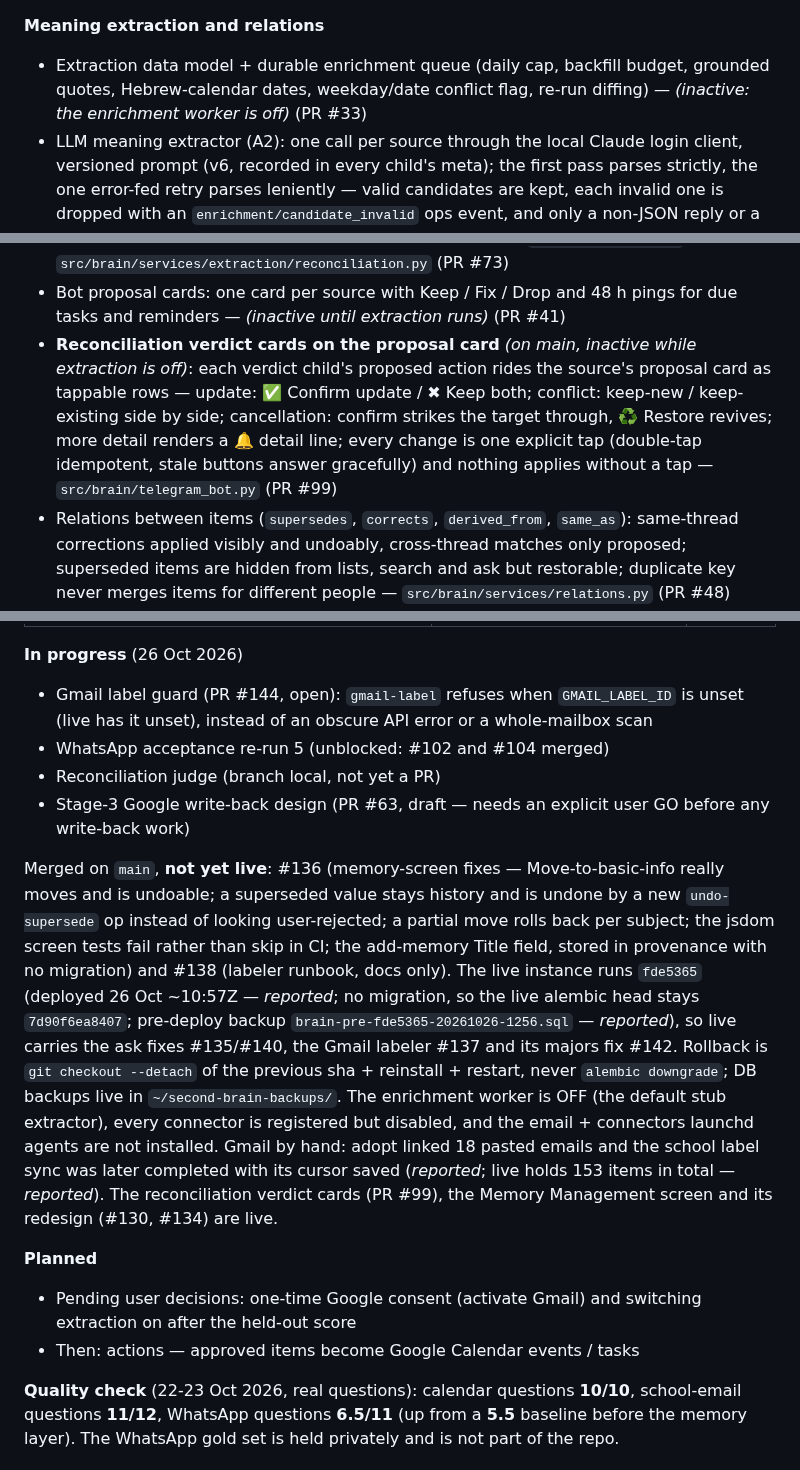
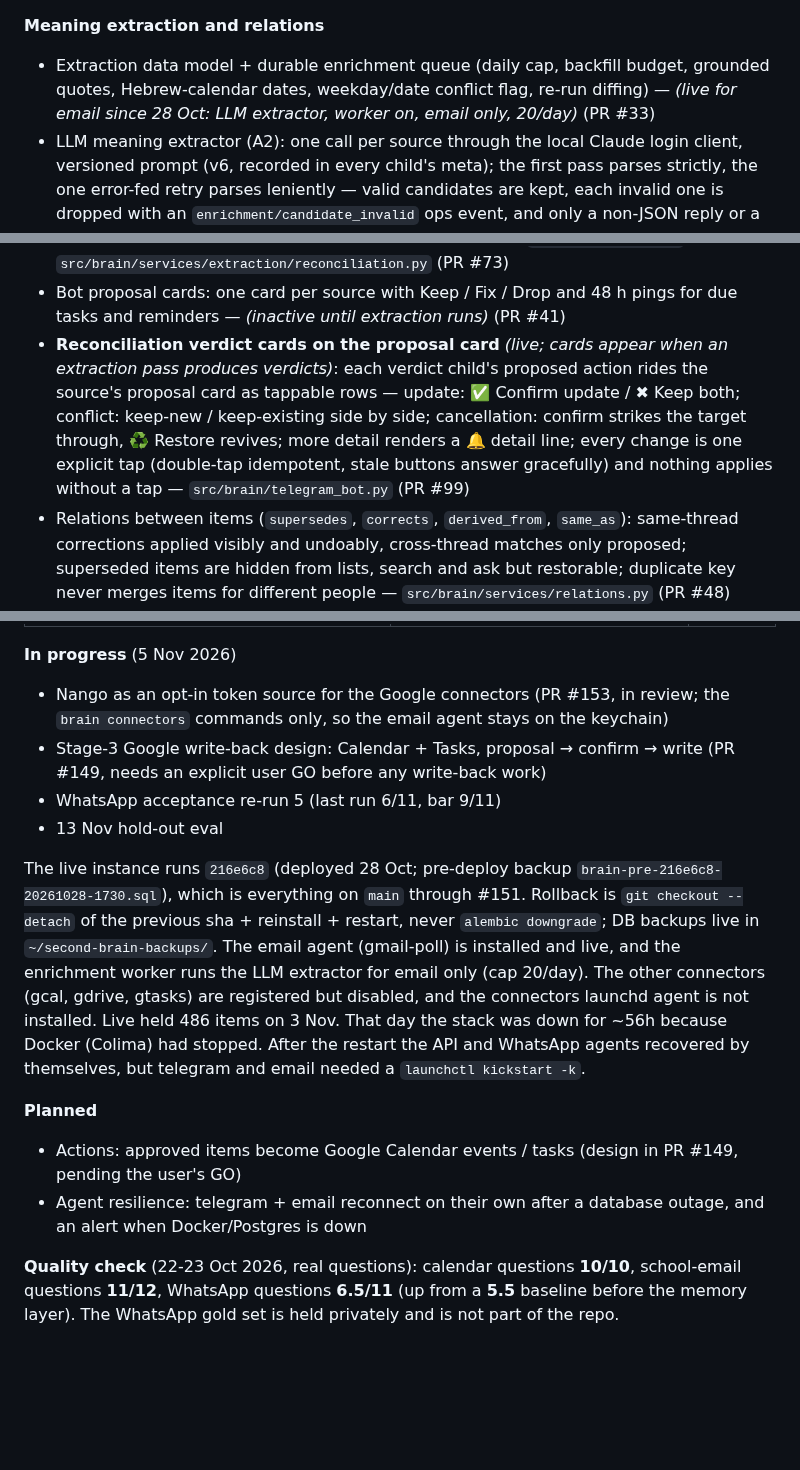
Before and after one commit to yosisrael2/Second-brain, a Markdown page: README.md, 3 parts joined by grey strips. Rendered like a GitHub page; blank space fills up the shorter version.

Commit message:
README: 5 Nov truth: live 216e6c8, A2 on for email, email agent live, #153/#149 open
Co-Authored-By: Claude Opus 5.5 <noreply@anthropic.com>

```diff
--- a/README.md
+++ b/README.md
@@ -44,12 +44,12 @@ to its section or doc.
 - REST `/memory` API, cockpit Memory tab, bot `/profile` and `/remember`, seed CLI (`brain memory seed-kid`, `seed-channel`) — [Memory layer API](#memory-layer-api)
 
 **Meaning extraction and relations**
-- Extraction data model + durable enrichment queue (daily cap, backfill budget, grounded quotes, Hebrew-calendar dates, weekday/date conflict flag, re-run diffing) — *(inactive: the enrichment worker is off)* (PR #33)
+- Extraction data model + durable enrichment queue (daily cap, backfill budget, grounded quotes, Hebrew-calendar dates, weekday/date conflict flag, re-run diffing) — *(live for email since 28 Oct: LLM extractor, worker on, email only, 20/day)* (PR #33)
 - LLM meaning extractor (A2): one call per source through the local Claude login client, versioned prompt (v6, recorded in every child's meta); the first pass parses strictly, the one error-fed retry parses leniently — valid candidates are kept, each invalid one is dropped with an `enrichment/candidate_invalid` ops event, and only a non-JSON reply or a missing candidates list fails the job; deterministic date resolution (never the model) with a quote_time backstop, derived tasks, multiple verbatim quote rows per child; scored against the frozen gold set through five offline eval runs — *(inactive: default stub extractor; `ENRICHMENT_EXTRACTOR=llm` + the worker flag activate it, pinned by a test)* — `src/brain/services/extraction/llm_extractor.py` (PRs #39, #68)
 - A2 in-bot worker: with `ENRICHMENT_WORKER_ENABLED=true` the Telegram bot process runs the enrichment pass on a schedule (`ENRICHMENT_WORKER_INTERVAL_S`, default 300) — one pass per tick on a fresh session, runs off the polling thread so slow LLM calls never stall the bot, a running pass is never overlapped, a failed pass is logged as an ops event and the bot survives; every pass whose sources created or changed children delivers the proposal card through the existing hook (the bot flushes queued cards right after the pass); default OFF — the switch false (current live state) schedules nothing; `brain enrich` stays the manual path and sends no cards; a pass that outlives `ENRICHMENT_PASS_TIMEOUT_S` (default 900) is declared stalled once (ops event `enrichment/worker_pass_timeout`, health degraded) and the bot stops waiting on it — the stalled thread cannot be killed, so no new pass starts until it finishes — `src/brain/telegram_bot.py` (PRs #84, #93)
 - **Reconciliation verdicts before proposals** *(inactive: runs inside the enrichment pass — off while extraction is off)*: every extracted child gets exactly one verdict before it can become a proposal — new / already known / update / more detail / conflict / cancellation; two matching windows (the same local day, plus a 30-day extended window for dateless or moved-date candidates that requires a change or cancel signal); two near-equal matches never silently pick one (they stay new, with an `enrichment/recon_ambiguous` ops event); auto-apply only when the match is in the same thread from the same sender — everything else stays proposed; a cancellation strikes the matched item through and is restorable; more detail covers a fact's effective date and amount, with amounts compared as numbers (PR #103); matching embeds with a local multilingual model loaded on first use (search keeps its own model, no vector-dim change anywhere) — (+ second-stage judge for the 0.60-0.80 band, off by default: `RECON_JUDGE_ENABLED`) — `src/brain/services/extraction/reconciliation.py` (PR #73)
 - Bot proposal cards: one card per source with Keep / Fix / Drop and 48 h pings for due tasks and reminders — *(inactive until extraction runs)* (PR #41)
-- **Reconciliation verdict cards on the proposal card** *(on main, inactive while extraction is off)*: each verdict child's proposed action rides the source's proposal card as tappable rows — update: ✅ Confirm update / ✖ Keep both; conflict: keep-new / keep-existing side by side; cancellation: confirm strikes the target through, ♻️ Restore revives; more detail renders a 🔔 detail line; every change is one explicit tap (double-tap idempotent, stale buttons answer gracefully) and nothing applies without a tap — `src/brain/telegram_bot.py` (PR #99)
+- **Reconciliation verdict cards on the proposal card** *(live; cards appear when an extraction pass produces verdicts)*: each verdict child's proposed action rides the source's proposal card as tappable rows — update: ✅ Confirm update / ✖ Keep both; conflict: keep-new / keep-existing side by side; cancellation: confirm strikes the target through, ♻️ Restore revives; more detail renders a 🔔 detail line; every change is one explicit tap (double-tap idempotent, stale buttons answer gracefully) and nothing applies without a tap — `src/brain/telegram_bot.py` (PR #99)
 - Relations between items (`supersedes`, `corrects`, `derived_from`, `same_as`): same-thread corrections applied visibly and undoably, cross-thread matches only proposed; superseded items are hidden from lists, search and ask but restorable; duplicate key never merges items for different people — `src/brain/services/relations.py` (PR #48)
 - Bot relation cards: superseded items render struck-through with a ♻️ Restore button; applied corrections show a ↩︎ replaced notice with ↩︎ Undo; proposed cross-thread matches show ✅ Confirm replace / ✖ Keep both — `src/brain/services/relations_view.py` (PR #51)
 
@@ -98,19 +98,19 @@ to its section or doc.
 | Ops safety (test isolation + session-start reset, live-store guards incl. the alembic live guard, ports, timeouts, tests never write the repo env file, fail-fast on unknown test-DB revision with `BRAIN_TEST_DB_RESET` opt-in) | **Done** | #10, #22, #23, #31, #38, #42, #45, #62, #70, #74, #75, #92, #122, #128 |
 | CI + extraction evaluation (incl. applies_to excl-gold-unknown; fastembed model cached between runs, 600s timeout on the eval module only) | **Done** | #4, #5, #25, #39, #61, #112 |
 
-**In progress** (26 Oct 2026)
+**In progress** (5 Nov 2026)
 
-- Gmail label guard (PR #144, open): `gmail-label` refuses when `GMAIL_LABEL_ID` is unset (live has it unset), instead of an obscure API error or a whole-mailbox scan
-- WhatsApp acceptance re-run 5 (unblocked: #102 and #104 merged)
-- Reconciliation judge (branch local, not yet a PR)
-- Stage-3 Google write-back design (PR #63, draft — needs an explicit user GO before any write-back work)
+- Nango as an opt-in token source for the Google connectors (PR #153, in review; the `brain connectors` commands only, so the email agent stays on the keychain)
+- Stage-3 Google write-back design: Calendar + Tasks, proposal → confirm → write (PR #149, needs an explicit user GO before any write-back work)
+- WhatsApp acceptance re-run 5 (last run 6/11, bar 9/11)
+- 13 Nov hold-out eval
 
-Merged on `main`, **not yet live**: #136 (memory-screen fixes — Move-to-basic-info really moves and is undoable; a superseded value stays history and is undone by a new `undo-supersede` op instead of looking user-rejected; a partial move rolls back per subject; the jsdom screen tests fail rather than skip in CI; the add-memory Title field, stored in provenance with no migration) and #138 (labeler runbook, docs only). The live instance runs `fde5365` (deployed 26 Oct ~10:57Z — *reported*; no migration, so the live alembic head stays `7d90f6ea8407`; pre-deploy backup `brain-pre-fde5365-20261026-1256.sql` — *reported*), so live carries the ask fixes #135/#140, the Gmail labeler #137 and its majors fix #142. Rollback is `git checkout --detach` of the previous sha + reinstall + restart, never `alembic downgrade`; DB backups live in `~/second-brain-backups/`. The enrichment worker is OFF (the default stub extractor), every connector is registered but disabled, and the email + connectors launchd agents are not installed. Gmail by hand: adopt linked 18 pasted emails and the school label sync was later completed with its cursor saved (*reported*; live holds 153 items in total — *reported*). The reconciliation verdict cards (PR #99), the Memory Management screen and its redesign (#130, #134) are live.
+The live instance runs `216e6c8` (deployed 28 Oct; pre-deploy backup `brain-pre-216e6c8-20261028-1730.sql`), which is everything on `main` through #151. Rollback is `git checkout --detach` of the previous sha + reinstall + restart, never `alembic downgrade`; DB backups live in `~/second-brain-backups/`. The email agent (gmail-poll) is installed and live, and the enrichment worker runs the LLM extractor for email only (cap 20/day). The other connectors (gcal, gdrive, gtasks) are registered but disabled, and the connectors launchd agent is not installed. Live held 486 items on 3 Nov. That day the stack was down for ~56h because Docker (Colima) had stopped. After the restart the API and WhatsApp agents recovered by themselves, but telegram and email needed a `launchctl kickstart -k`.
 
 **Planned**
 
-- Pending user decisions: one-time Google consent (activate Gmail) and switching extraction on after the held-out score
-- Then: actions — approved items become Google Calendar events / tasks
+- Actions: approved items become Google Calendar events / tasks (design in PR #149, pending the user's GO)
+- Agent resilience: telegram + email reconnect on their own after a database outage, and an alert when Docker/Postgres is down
 
 **Quality check** (22-23 Oct 2026, real questions): calendar questions **10/10**,
 school-email questions **11/12**, WhatsApp questions **6.5/11** (up from a
```
Also changed, not shown: other parts of README.md (+5 -5 lines).
